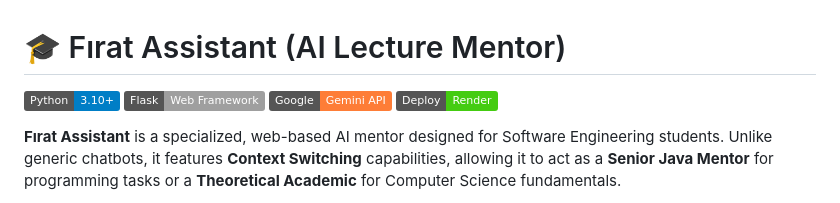
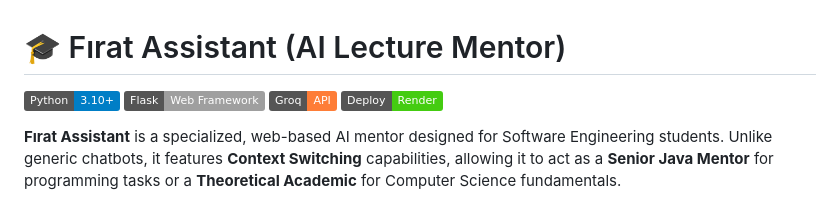
Before and after one commit to erenmente/ders-asistani, a Markdown page: README.md, the part around the change. Drawn GitHub-style; badges without logos.

Commit message:
Update AI badge from Gemini to Groq
Replaced Gemini AI badge with Groq AI badge in README.

```diff
--- a/README.md
+++ b/README.md
@@ -2,7 +2,7 @@
 
 ![Python](https://img.shields.io/badge/Python-3.10%2B-blue)
 ![Flask](https://img.shields.io/badge/Flask-Web%20Framework-lightgrey)
-![Gemini AI](https://img.shields.io/badge/Google-Gemini%20API-orange)
+![Groq AI](https://img.shields.io/badge/Groq-API-orange)
 ![Deploy](https://img.shields.io/badge/Deploy-Render-success)
 
 **Fırat Assistant** is a specialized, web-based AI mentor designed for Software Engineering students. Unlike generic chatbots, it features **Context Switching** capabilities, allowing it to act as a **Senior Java Mentor** for programming tasks or a **Theoretical Academic** for Computer Science fundamentals.
```
